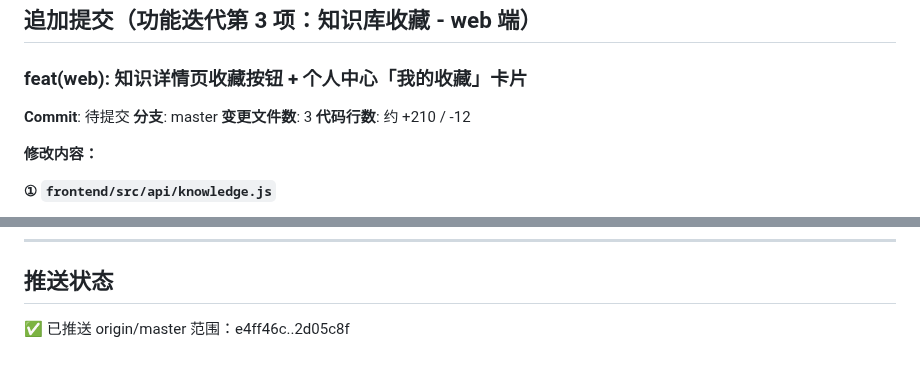
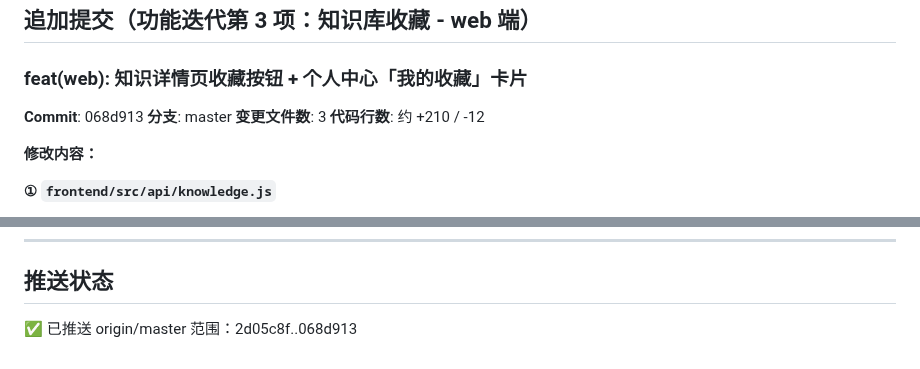
Before and after one commit to BLackAntF/AIWORK, a Markdown page: Logs/git/2026-09-25.md, 2 parts joined by grey strips. Drawn GitHub-style.

Commit message:
docs: 追加2026-09-25 Git日志（功能迭代第3项：知识库收藏 web 端）

```diff
--- a/Logs/git/2026-09-25.md
+++ b/Logs/git/2026-09-25.md
@@ -874,7 +874,7 @@ DiseaseCard 农药标签源码已替换并经 grep 零残留（该卡片需真
 ## 追加提交（功能迭代第 3 项：知识库收藏 - web 端）
 
 ### feat(web): 知识详情页收藏按钮 + 个人中心「我的收藏」卡片
-**Commit**: 待提交
+**Commit**: 068d913
 **分支**: master
 **变更文件数**: 3
 **代码行数**: 约 +210 / -12
@@ -914,4 +914,4 @@ DiseaseCard 农药标签源码已替换并经 grep 零残留（该卡片需真
 
 ## 推送状态
 ✅ 已推送 origin/master
-范围：e4ff46c..2d05c8f
+范围：2d05c8f..068d913
```
